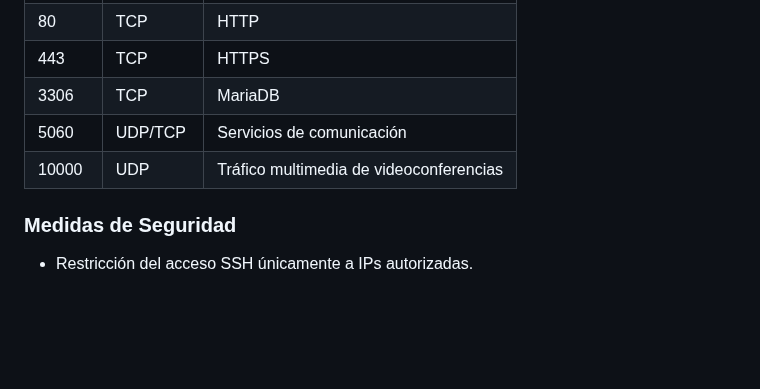
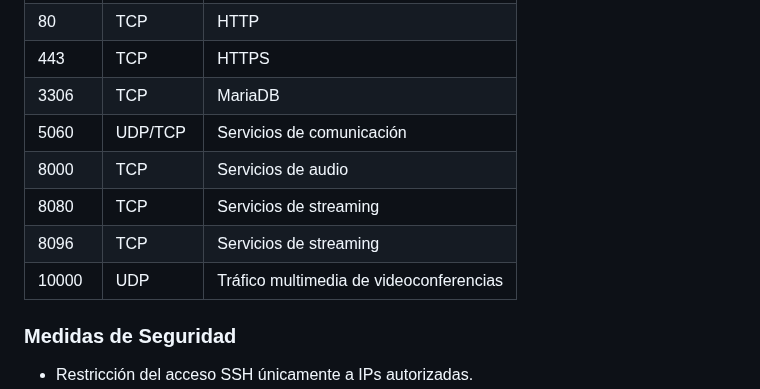
Before and after one commit to ITB2526-AyoubSfili/InnovaTech, a Markdown page: 02-arquitectura-aws.md, the part around the change. GitHub-like rendering; blank space fills up the shorter version.

Commit message:
Add new ports for audio and streaming services

```diff
--- a/02-arquitectura-aws.md
+++ b/02-arquitectura-aws.md
@@ -61,7 +61,11 @@ Se han habilitado puertos específicos como:
 | 443    | TCP       | HTTPS                                   |
 | 3306   | TCP       | MariaDB                                 |
 | 5060   | UDP/TCP   | Servicios de comunicación               |
+| 8000   | TCP       | Servicios de audio                      |
+| 8080   | TCP       | Servicios de streaming                  |
+| 8096   | TCP       | Servicios de streaming                  |
 | 10000 | UDP       | Tráfico multimedia de videoconferencias |
+
 
 ### Medidas de Seguridad
 
```
